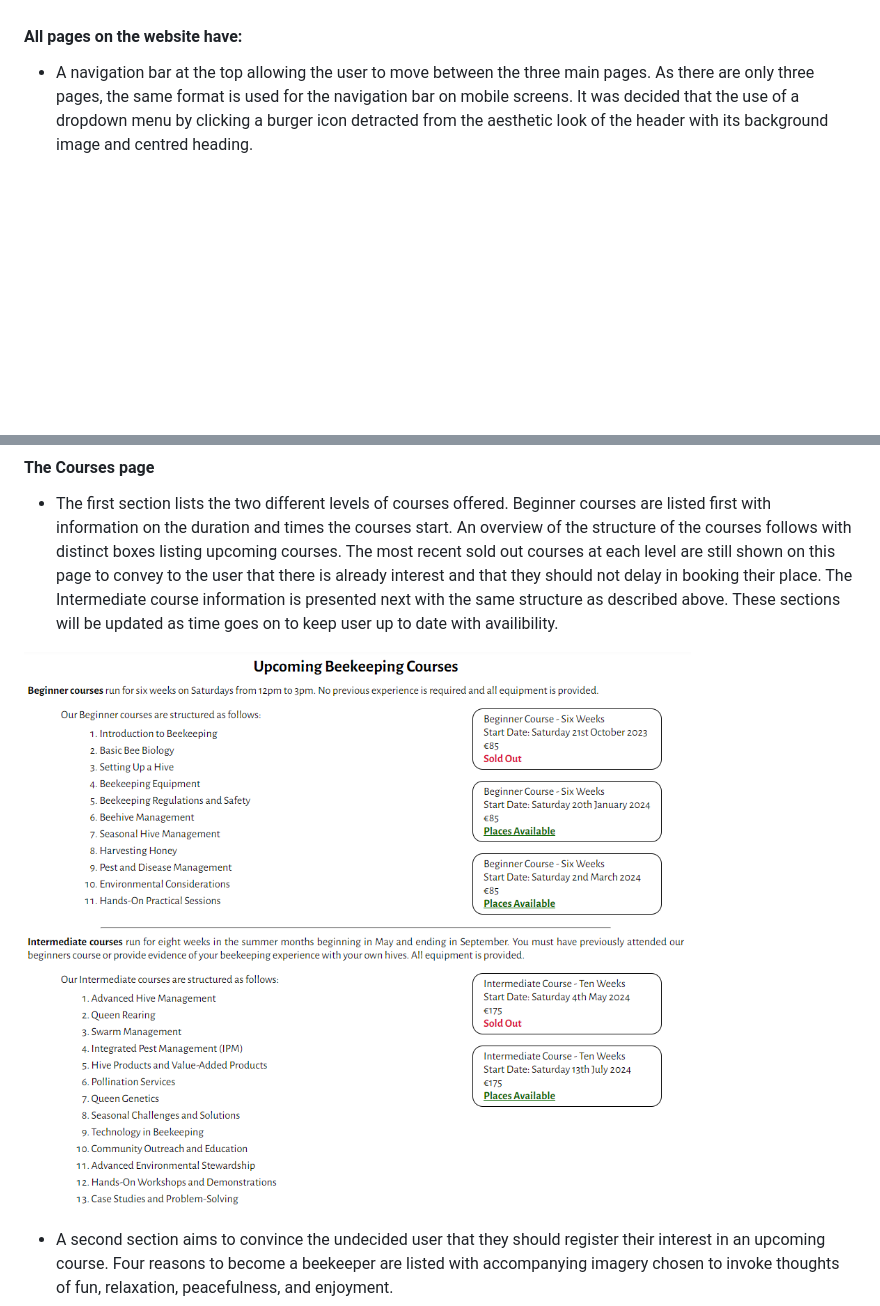
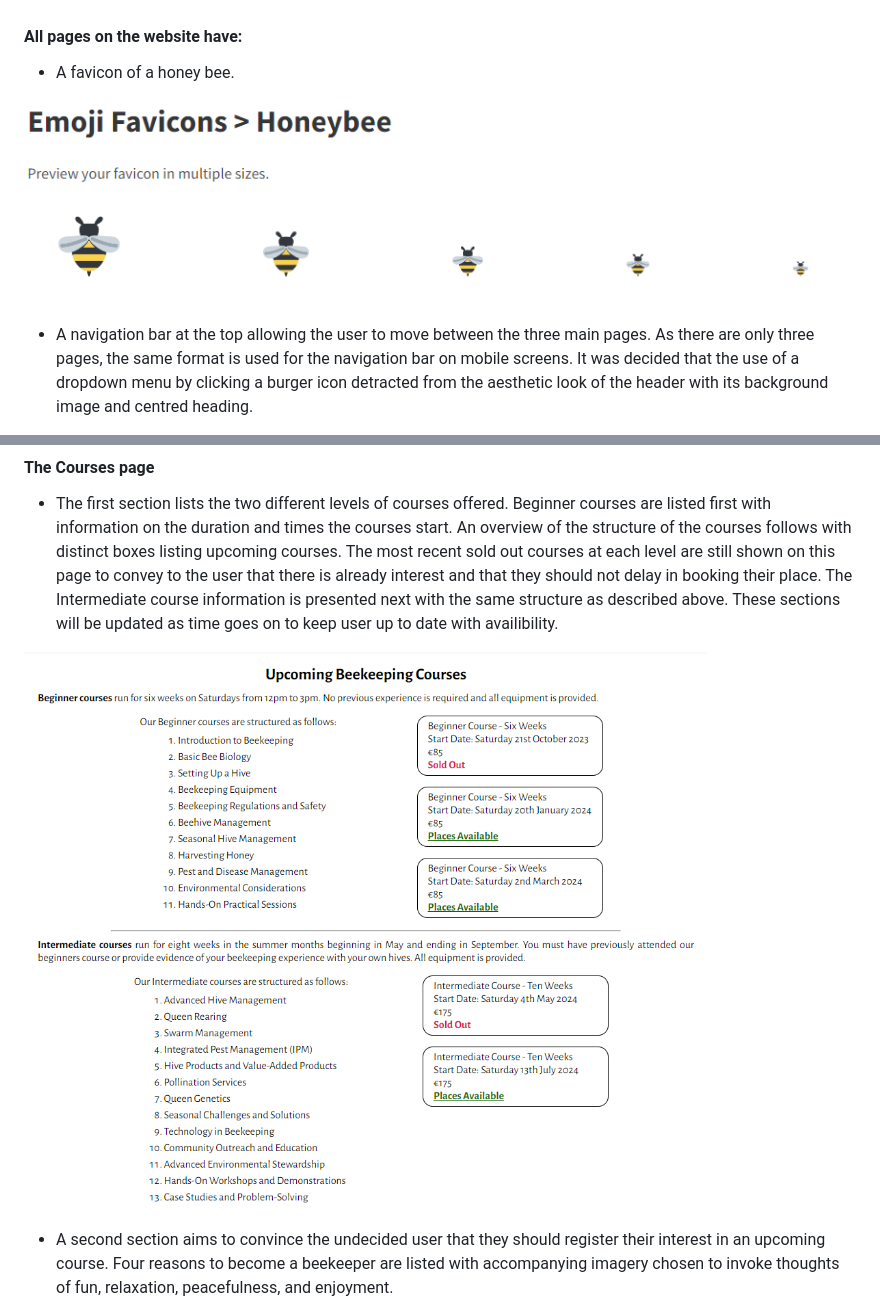
Before and after one commit to simonhw/beekeeping, a Markdown page: README.md, 2 parts joined by grey strips. GitHub-like rendering; pictures changed too: assets/images/readme/favicons.PNG (added), assets/images/readme/section-courses.PNG; blank space fills up the shorter version.

Commit message:
Doc: Add favicon description and screenshot to Features section

```diff
--- a/README.md
+++ b/README.md
@@ -69,6 +71,10 @@ Some basic wireframes were created for desktop and mobile for the the homepage.
 The website is comprised of six pages. Three are accessible from the main navigation bar: the Home page, Courses page, and Shop Page. The fourth is the Form page, accessible via the call to action button at the bottom of each of the above three pages, and also via links in the list of available courses. The Fifth page is the Thank You page which the user sees once they complete the form itself. The sixth and final page is a 404 page.
 
 #### All pages on the website have:
+- A favicon of a honey bee.
+
+![Honey Bee Favicon](assets/images/readme/favicons.PNG)
+
 - A navigation bar at the top allowing the user to move between the three main pages. As there are only three pages, the same format is used for the navigation bar on mobile screens. It was decided that the use of a dropdown menu by clicking a burger icon detracted from the aesthetic look of the header with its background image and centred heading.
 
 ![Navigation Bar screenshot](assets/images/readme/navigation-bar.PNG)
```
Also changed, not shown: other parts of README.md (+2 -0 lines).
